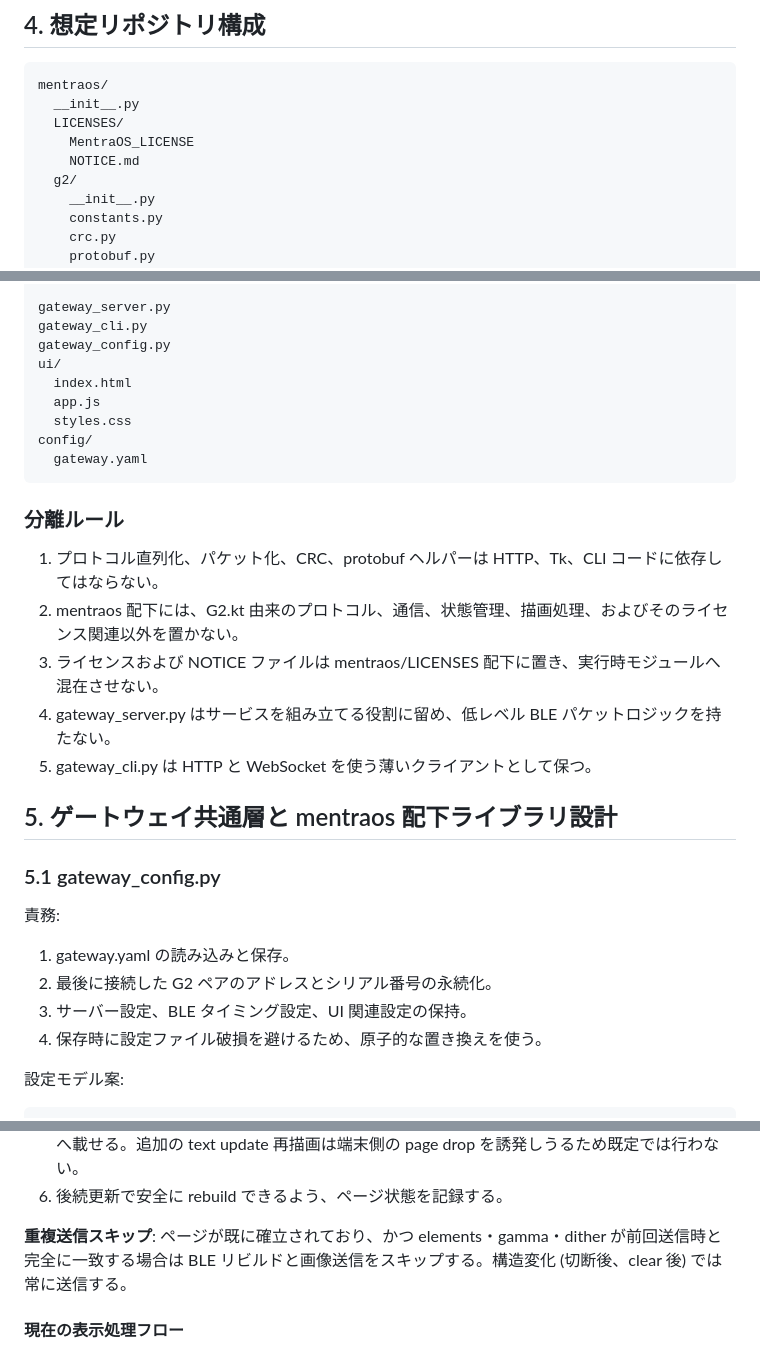
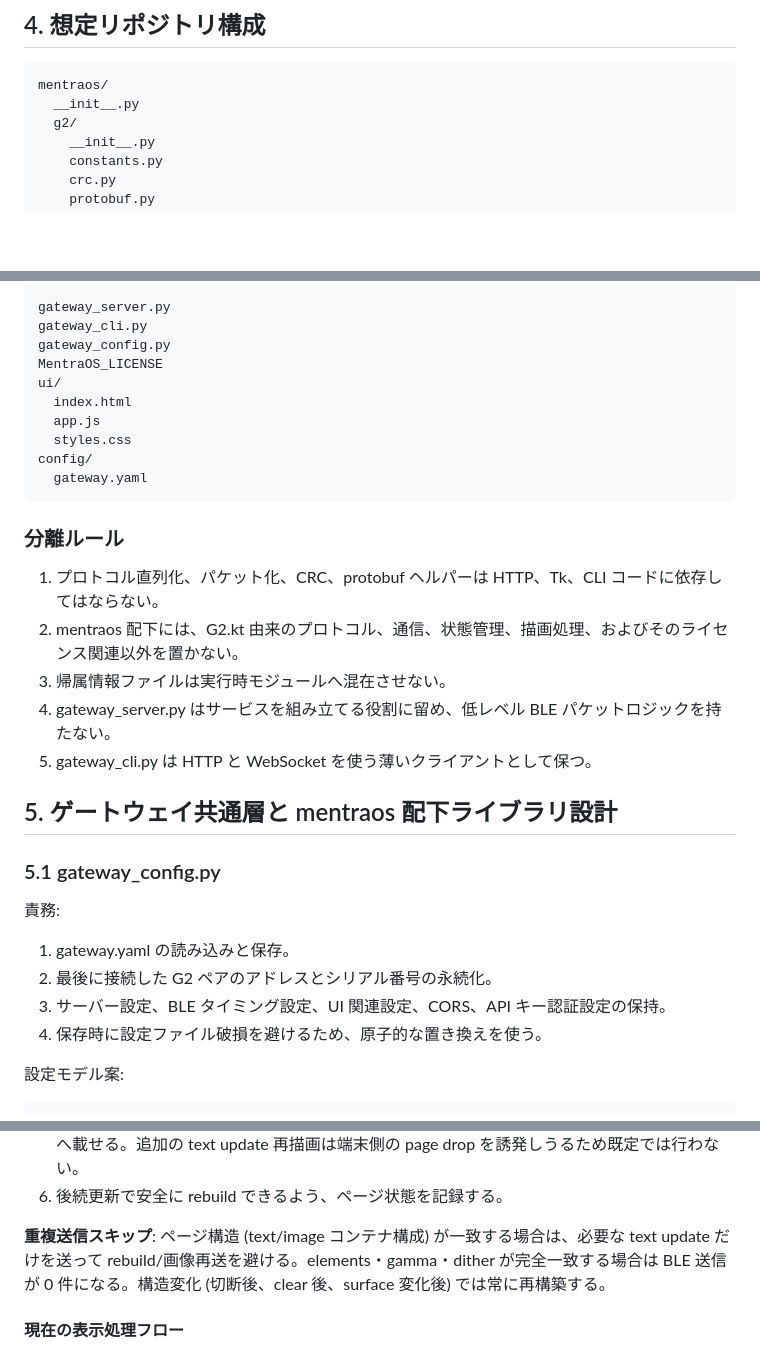
Before and after one commit to gpsnmeajp/men-g2-ble-gateway, a Markdown page: DESIGN.md, 3 parts joined by grey strips. Drawn GitHub-style; blank space fills up the shorter version.

````diff
--- a/DESIGN.md
+++ b/DESIGN.md
@@ -68,9 +68,6 @@ flowchart LR
 ```text
 mentraos/
   __init__.py
-  LICENSES/
-    MentraOS_LICENSE
-    NOTICE.md
   g2/
     __init__.py
     constants.py
@@ -93,6 +90,7 @@ mentraos/
 gateway_server.py
 gateway_cli.py
 gateway_config.py
+MentraOS_LICENSE
 ui/
   index.html
   app.js
@@ -105,7 +103,7 @@ config/
 
 1. プロトコル直列化、パケット化、CRC、protobuf ヘルパーは HTTP、Tk、CLI コードに依存してはならない。
 2. mentraos 配下には、G2.kt 由来のプロトコル、通信、状態管理、描画処理、およびそのライセンス関連以外を置かない。
-3. ライセンスおよび NOTICE ファイルは mentraos/LICENSES 配下に置き、実行時モジュールへ混在させない。
+3. 帰属情報ファイルは実行時モジュールへ混在させない。
 4. gateway_server.py はサービスを組み立てる役割に留め、低レベル BLE パケットロジックを持たない。
 5. gateway_cli.py は HTTP と WebSocket を使う薄いクライアントとして保つ。
 
@@ -117,7 +115,7 @@ config/
 
 1. gateway.yaml の読み込みと保存。
 2. 最後に接続した G2 ペアのアドレスとシリアル番号の永続化。
-3. サーバー設定、BLE タイミング設定、UI 関連設定の保持。
+3. サーバー設定、BLE タイミング設定、UI 関連設定、CORS、API キー認証設定の保持。
 4. 保存時に設定ファイル破損を避けるため、原子的な置き換えを使う。
 
 設定モデル案:
@@ -411,7 +421,7 @@ Python クライアントは、Kotlin 実装で確認できる初期化順序を
 5. mixed image+text レイアウトでは、画像コンテナを先に、text コンテナを後に page message へ載せる。追加の text update 再描画は端末側の page drop を誘発しうるため既定では行わない。
 6. 後続更新で安全に rebuild できるよう、ページ状態を記録する。
 
-**重複送信スキップ**: ページが既に確立されており、かつ elements・gamma・dither が前回送信時と完全に一致する場合は BLE リビルドと画像送信をスキップする。構造変化 (切断後、clear 後) では常に送信する。
+**重複送信スキップ**: ページ構造 (text/image コンテナ構成) が一致する場合は、必要な text update だけを送って rebuild/画像再送を避ける。elements・gamma・dither が完全一致する場合は BLE 送信が 0 件になる。構造変化 (切断後、clear 後、surface 変化後) では常に再構築する。
 
 #### 現在の表示処理フロー
 
````
Also changed, not shown: other parts of DESIGN.md (+57 -46 lines).
